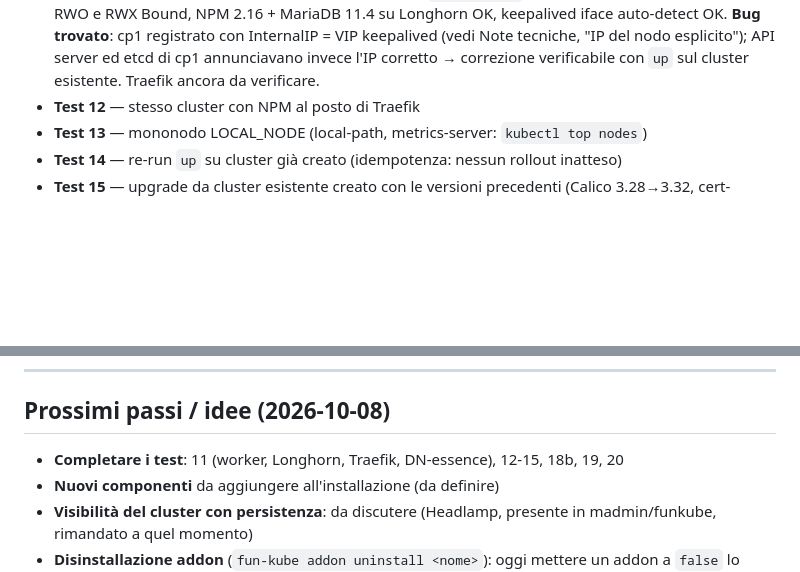
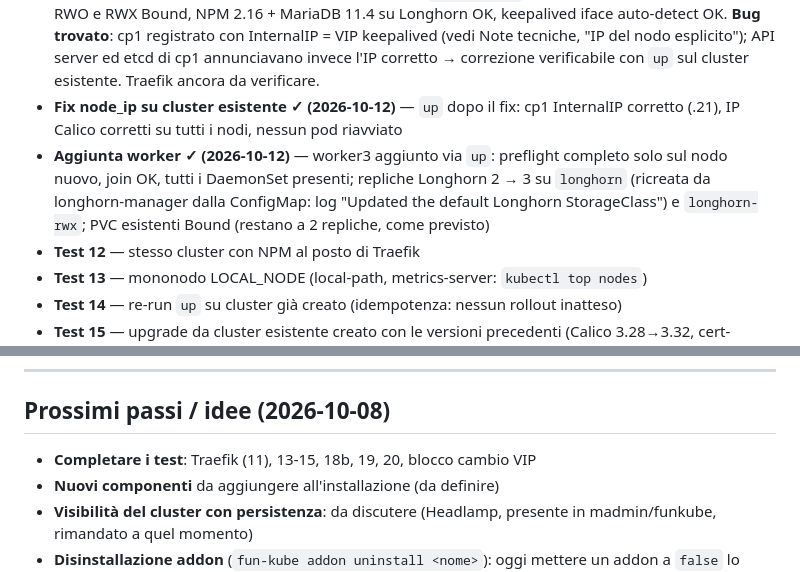
Before and after one commit to OpiNOC/Fun-Kube, a Markdown page: PROJECT.md, 2 parts joined by grey strips. Drawn GitHub-style; blank space fills up the shorter version.

Commit message:
docs: esito test fix node_ip e aggiunta worker con repliche Longhorn
Co-Authored-By: Claude Opus 5.5 <noreply@anthropic.com>

```diff
--- a/PROJECT.md
+++ b/PROJECT.md
@@ -337,6 +337,12 @@ Test:
   **Bug trovato**: cp1 registrato con InternalIP = VIP keepalived (vedi Note tecniche,
   "IP del nodo esplicito"); API server ed etcd di cp1 annunciavano invece l'IP corretto →
   correzione verificabile con `up` sul cluster esistente. Traefik ancora da verificare.
+- **Fix node_ip su cluster esistente ✓ (2026-10-12)** — `up` dopo il fix: cp1 InternalIP
+  corretto (.21), IP Calico corretti su tutti i nodi, nessun pod riavviato
+- **Aggiunta worker ✓ (2026-10-12)** — worker3 aggiunto via `up`: preflight completo solo sul
+  nodo nuovo, join OK, tutti i DaemonSet presenti; repliche Longhorn 2 → 3 su `longhorn`
+  (ricreata da longhorn-manager dalla ConfigMap: log "Updated the default Longhorn
+  StorageClass") e `longhorn-rwx`; PVC esistenti Bound (restano a 2 repliche, come previsto)
 - **Test 12** — stesso cluster con NPM al posto di Traefik
 - **Test 13** — mononodo LOCAL_NODE (local-path, metrics-server: `kubectl top nodes`)
 - **Test 14** — re-run `up` su cluster già creato (idempotenza: nessun rollout inatteso)
@@ -366,7 +372,7 @@ Test:
 
 ## Prossimi passi / idee (2026-10-08)
 
-- **Completare i test**: 11 (worker, Longhorn, Traefik, DN-essence), 12-15, 18b, 19, 20
+- **Completare i test**: Traefik (11), 13-15, 18b, 19, 20, blocco cambio VIP
 - **Nuovi componenti** da aggiungere all'installazione (da definire)
 - **Visibilità del cluster con persistenza**: da discutere (Headlamp, presente in
   madmin/funkube, rimandato a quel momento)
```
